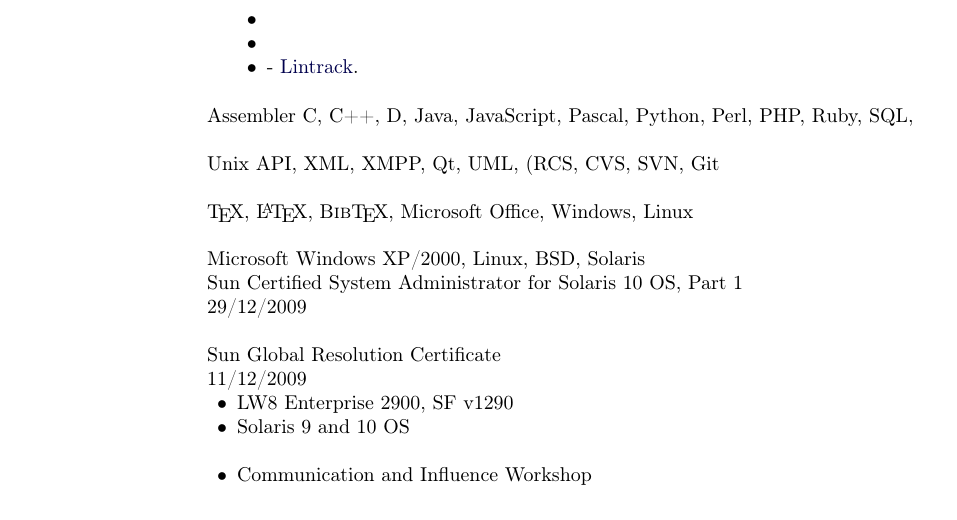
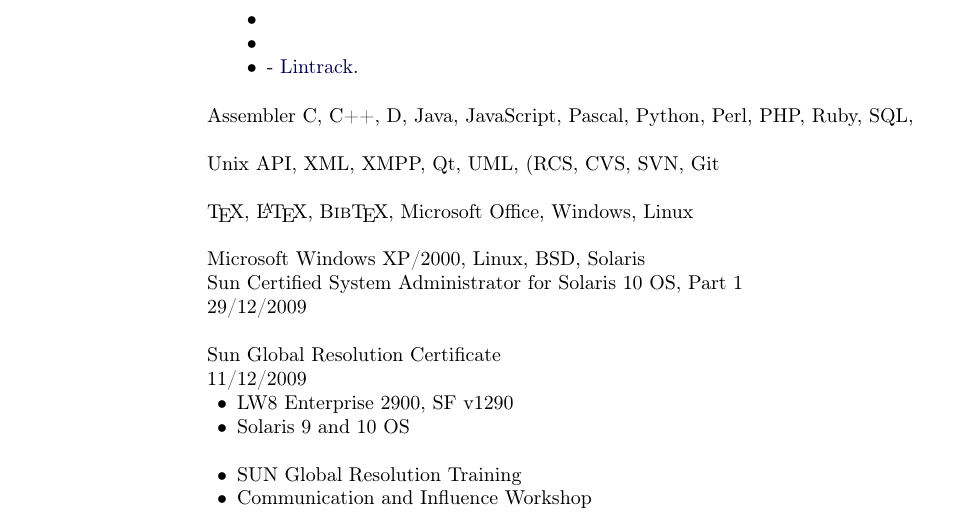
Before and after one commit to esimionato/cv, a LaTeX CV (cv.tex): part of the page, cut so that both start at the same text. Compiled offline with pdfLaTeX; a LaTeX package or settings file that is missing is left out.

Commit message:
Polishing.

```diff
--- a/cv.tex
+++ b/cv.tex
@@ -516,10 +523,14 @@
 
 \blankline
 
-%en Softskill Capgemini internal trainings:
-%pl Wewnętrzne szkolenia softskillowe dla pracowników firmy Capgemini:
+%en SUN Microsystem softskill internal trainings:
+%pl Wewnętrzne szkolenia ,,softskillowe'' dla pracowników firmy
+%pl SUN Microsystems:
 \begin{innerlist}
+\item SUN Global Resolution Training
 \item Communication and Influence Workshop
+%en \item Customer Care trainings
+%pl \item treningi Customer Care
 \end{innerlist}
 
 
```
Also changed, not shown: cv.tex (49 more changed lines).
